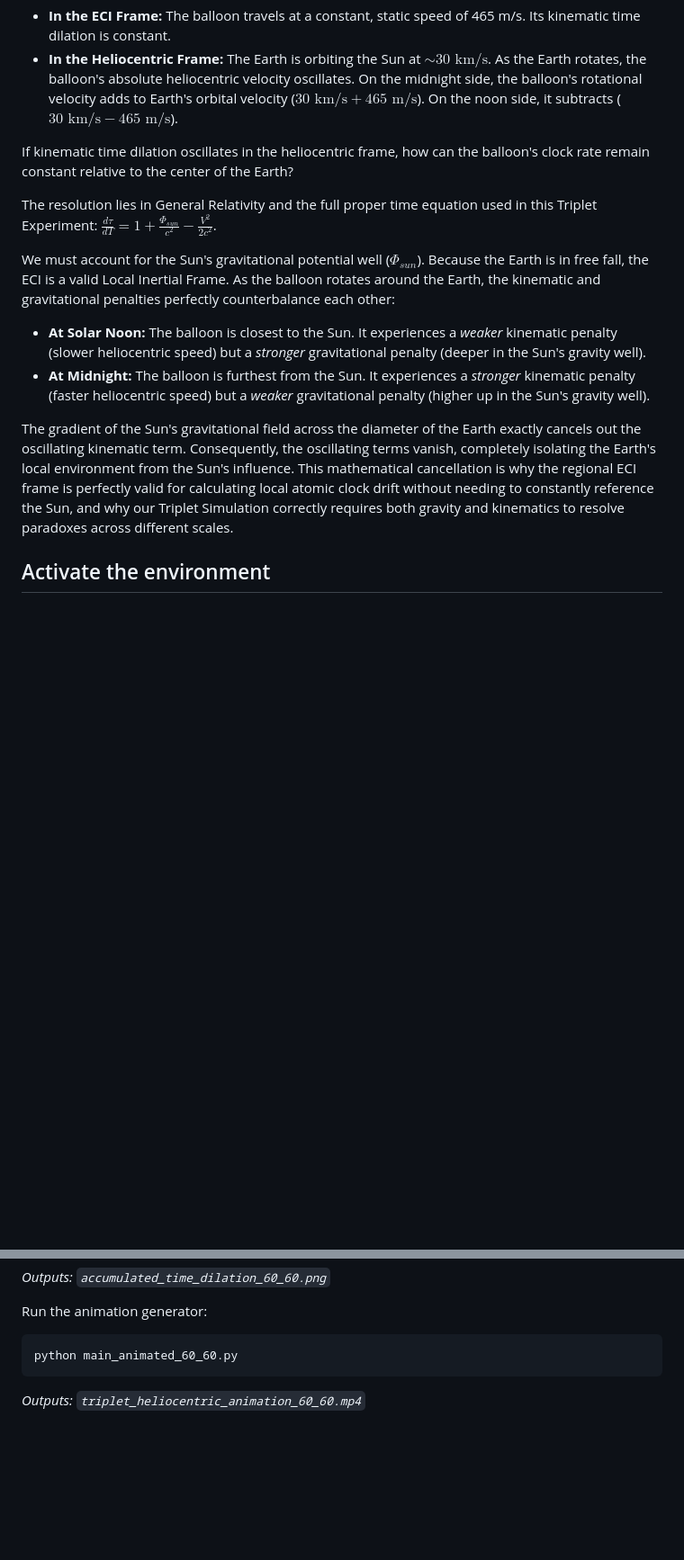
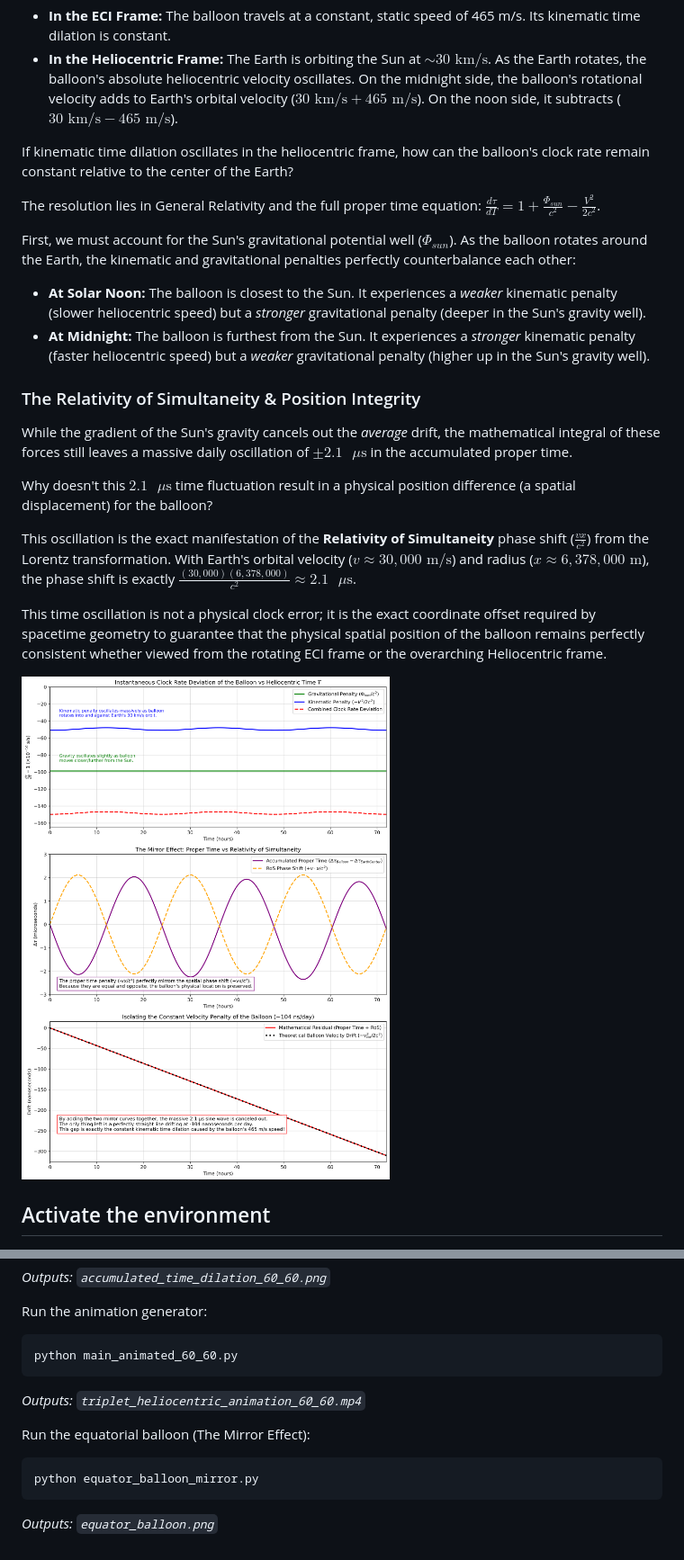
Before and after one commit to BartLeplae/Triplet-Experiment, a Markdown page: README.MD, 2 parts joined by grey strips. Shown at 90% size. GitHub-like rendering; pictures changed too: equator_balloon.png (added); blank space fills up the shorter version.

Commit message:
Updated equator balloon experiment

````diff
--- a/README.MD
+++ b/README.MD
@@ -69,14 +69,22 @@ When we shift our perspective from the regional ECI frame to the overarching Hel
 
 If kinematic time dilation oscillates in the heliocentric frame, how can the balloon's clock rate remain constant relative to the center of the Earth?
 
-The resolution lies in General Relativity and the full proper time equation used in this Triplet Experiment: $\frac{d\tau}{dT} = 1 + \frac{\Phi_{sun}}{c^2} - \frac{V^2}{2c^2}$.
+The resolution lies in General Relativity and the full proper time equation: $\frac{d\tau}{dT} = 1 + \frac{\Phi_{sun}}{c^2} - \frac{V^2}{2c^2}$.
 
-We must account for the Sun's gravitational potential well ($\Phi_{sun}$). Because the Earth is in free fall, the ECI is a valid Local Inertial Frame. As the balloon rotates around the Earth, the kinematic and gravitational penalties perfectly counterbalance each other:
+First, we must account for the Sun's gravitational potential well ($\Phi_{sun}$). As the balloon rotates around the Earth, the kinematic and gravitational penalties perfectly counterbalance each other:
 * **At Solar Noon:** The balloon is closest to the Sun. It experiences a *weaker* kinematic penalty (slower heliocentric speed) but a *stronger* gravitational penalty (deeper in the Sun's gravity well).
 * **At Midnight:** The balloon is furthest from the Sun. It experiences a *stronger* kinematic penalty (faster heliocentric speed) but a *weaker* gravitational penalty (higher up in the Sun's gravity well).
 
-The gradient of the Sun's gravitational field across the diameter of the Earth exactly cancels out the oscillating kinematic term. Consequently, the oscillating terms vanish, completely isolating the Earth's local environment from the Sun's influence. This mathematical cancellation is why the regional ECI frame is perfectly valid for calculating local atomic clock drift without needing to constantly reference the Sun, and why our Triplet Simulation correctly requires both gravity and kinematics to resolve paradoxes across different scales.
+### The Relativity of Simultaneity & Position Integrity
+While the gradient of the Sun's gravity cancels out the *average* drift, the mathematical integral of these forces still leaves a massive daily oscillation of $\pm 2.1\text{ }\mu\text{s}$ in the accumulated proper time.
 
+Why doesn't this $2.1\text{ }\mu\text{s}$ time fluctuation result in a physical position difference (a spatial displacement) for the balloon?
+
+This oscillation is the exact manifestation of the **Relativity of Simultaneity** phase shift ($\frac{vx}{c^2}$) from the Lorentz transformation. With Earth's orbital velocity ($v \approx 30,000\text{ m/s}$) and radius ($x \approx 6,378,000\text{ m}$), the phase shift is exactly $\frac{(30,000)(6,378,000)}{c^2} \approx 2.1\text{ }\mu\text{s}$.
+
+This time oscillation is not a physical clock error; it is the exact coordinate offset required by spacetime geometry to guarantee that the physical spatial position of the balloon remains perfectly consistent whether viewed from the rotating ECI frame or the overarching Heliocentric frame.
+
+![Equatorial Balloon Thought Experiment](equator_balloon.png)
 
 ## Activate the environment
 
@@ -112,3 +120,9 @@ Run the animation generator:
 python main_animated_60_60.py
 ```
 *Outputs: `triplet_heliocentric_animation_60_60.mp4`*
+
+Run the equatorial balloon (The Mirror Effect):
+```bash
+python equator_balloon_mirror.py
+```
+*Outputs: `equator_balloon.png`*
````
Also changed, not shown: 2 other files.
